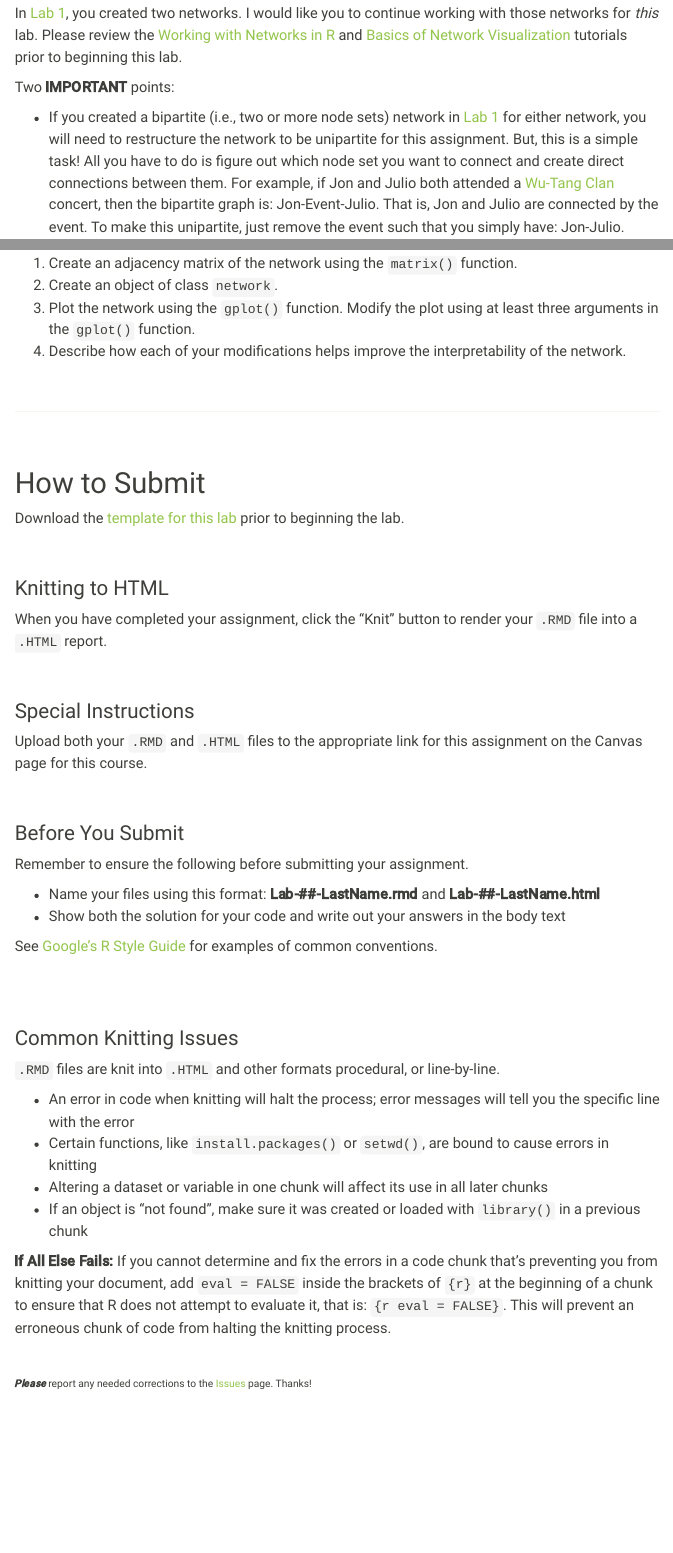
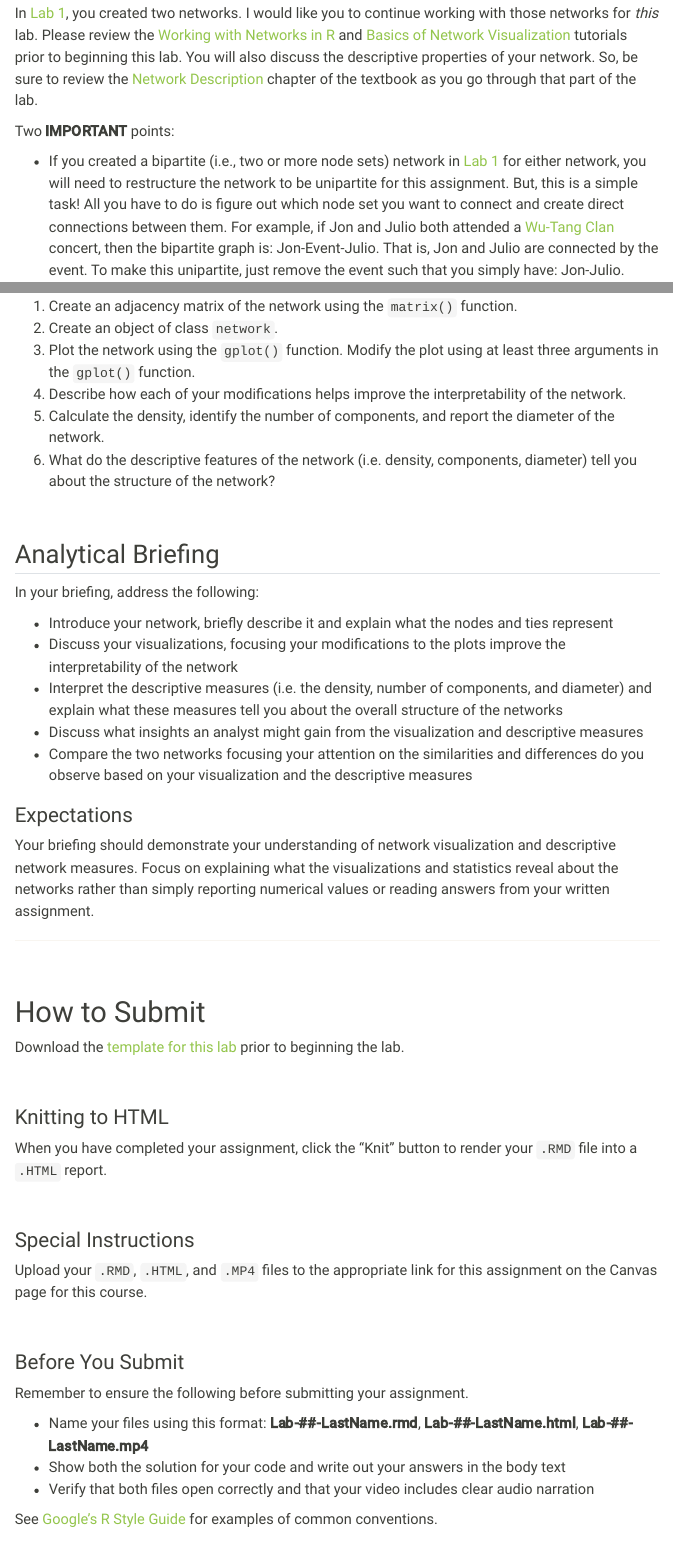
Before and after one commit to Watts-College/crj-507-fall-2026, a Quarto document (labs/lab-02-instructions.qmd): the page in a window 1100 px wide, from 240 px down, and a second part further down, joined at a grey line. Rendered offline with R 4.5, knitr and Pandoc in place of Quarto, with nearby package versions; menus at the side of the page are left out.

Commit message:
revisions to lab 1 and 2 instructions

```diff
--- a/labs/lab-02-instructions.qmd
+++ b/labs/lab-02-instructions.qmd
@@ -13,8 +13,8 @@
 
 <br>
 
-In [Lab 1](../labs/lab-01-instructions.html), you created two networks. I would like you to continue working with those networks for *this* lab. Please review the [
-Working with Networks in R](https://jacobtnyoung.github.io/snaca-r/snaca-r-network-data.html) and [Basics of Network Visualization](https://jacobtnyoung.github.io/snaca-r/snaca-r-visualization.html) tutorials prior to beginning this lab.
+In [Lab 1](../labs/lab-01-instructions.html), you created two networks. I would like you to continue working with those networks for *this* lab. Please review the [Working with Networks in R](https://jacobtnyoung.github.io/snaca-r/snaca-r-network-data.html) and [Basics of Network Visualization](https://jacobtnyoung.github.io/snaca-r/snaca-r-visualization.html) tutorials prior to beginning this lab.
+You will also discuss the descriptive properties of your network. So, be sure to review the [Network Description](https://jacobtnyoung.github.io/snaca-textbook/snaca-net-description.html) chapter of the textbook as you go through that part of the lab.
 
 Two **IMPORTANT** points:
 
@@ -34,8 +34,25 @@
 2. Create an object of class `network`.
 3. Plot the network using the `gplot()` function. Modify the plot using at least three arguments in the `gplot()` function.
 4. Describe how each of your modifications helps improve the interpretability of the network.
+5. Calculate the density, identify the number of components, and report the diameter of the network.
+6. What do the descriptive features of the network (i.e. density, components, diameter) tell you about the structure of the network?
 
 <br>
+
+## Analytical Briefing
+
+In your briefing, address the following:
+
+  - Introduce your network, briefly describe it and explain what the nodes and ties represent
+  - Discuss your visualizations, focusing your modifications to the plots improve the interpretability of the network
+  - Interpret the descriptive measures (i.e. the density, number of components, and diameter) and explain what these measures tell you about the overall structure of the networks
+  - Discuss what insights an analyst might gain from the visualization and descriptive measures
+  - Compare the two networks focusing your attention on the similarities and differences do you observe based on your visualization and the descriptive measures
+
+### Expectations
+
+Your briefing should demonstrate your understanding of network visualization and descriptive network measures.
+Focus on explaining what the visualizations and statistics reveal about the networks rather than simply reporting numerical values or reading answers from your written assignment.
 
 ____
 
@@ -55,7 +72,7 @@
 
 ### Special Instructions
 
-Upload both your `.RMD` and `.HTML` files to the appropriate link for this assignment on the Canvas page for this course.
+Upload your `.RMD`, `.HTML`, and `.MP4` files to the appropriate link for this assignment on the Canvas page for this course.
 
 <br>
 
@@ -63,8 +80,9 @@
 
 Remember to ensure the following before submitting your assignment.
 
-  * Name your files using this format: **Lab-##-LastName.rmd** and **Lab-##-LastName.html**
+  * Name your files using this format: **Lab-##-LastName.rmd**, **Lab-##-LastName.html**, **Lab-##-LastName.mp4**
   * Show both the solution for your code and write out your answers in the body text
+  * Verify that both files open correctly and that your video includes clear audio narration
 
 See [Google's R Style Guide](https://google.github.io/styleguide/Rguide.xml) for examples of common conventions.
 
@@ -81,7 +99,3 @@
 * If an object is "not found", make sure it was created or loaded with `library()` in a previous chunk
 
 **If All Else Fails:** If you cannot determine and fix the errors in a code chunk that's preventing you from knitting your document, add `eval = FALSE` inside the brackets of `{r}` at the beginning of a chunk to ensure that R does not attempt to evaluate it, that is: `{r eval = FALSE}`. This will prevent an erroneous chunk of code from halting the knitting process.
-
-<br>
-
-###### ***Please*** report any needed corrections to the [Issues](https://github.com/Watts-College/crj-507-spring-2026/issues/new) page. Thanks!
```
Also changed, not shown: index.md (+3 -3 lines), labs/lab-01-instructions.qmd (+25 -4 lines).
